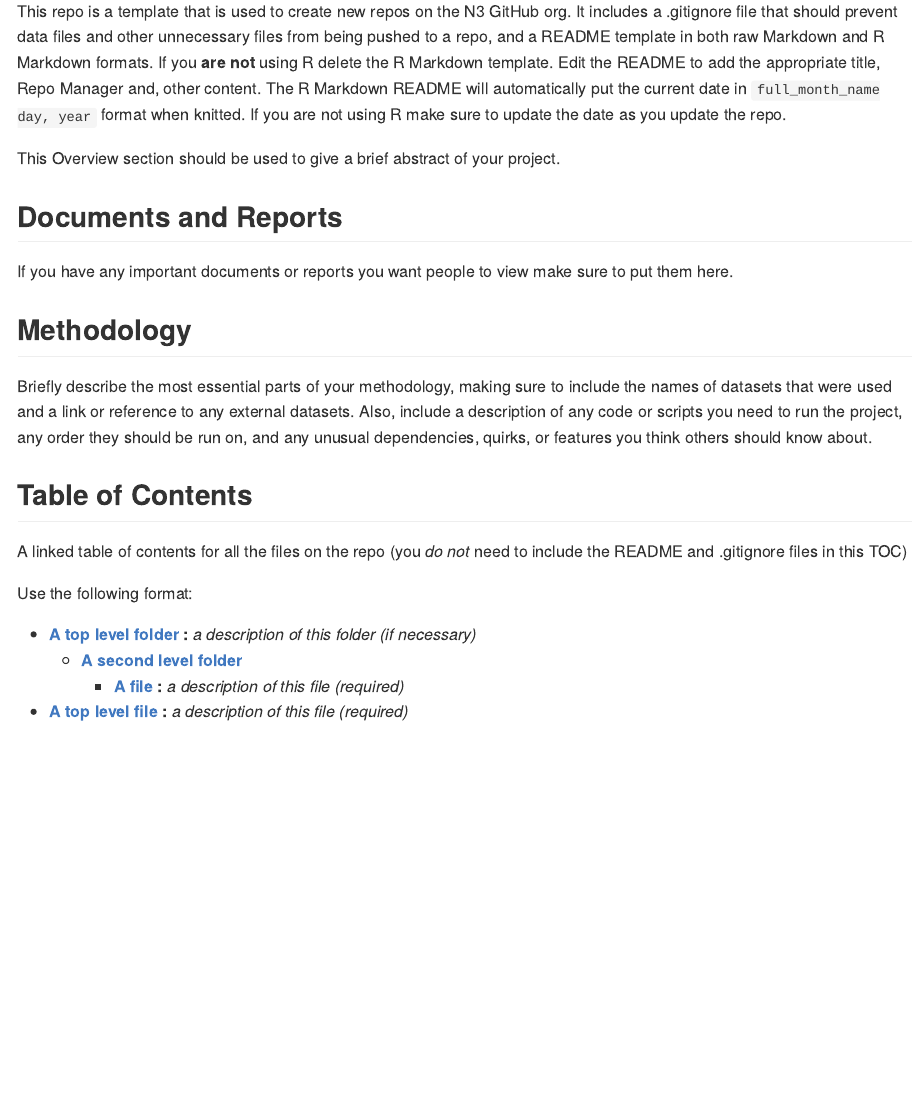
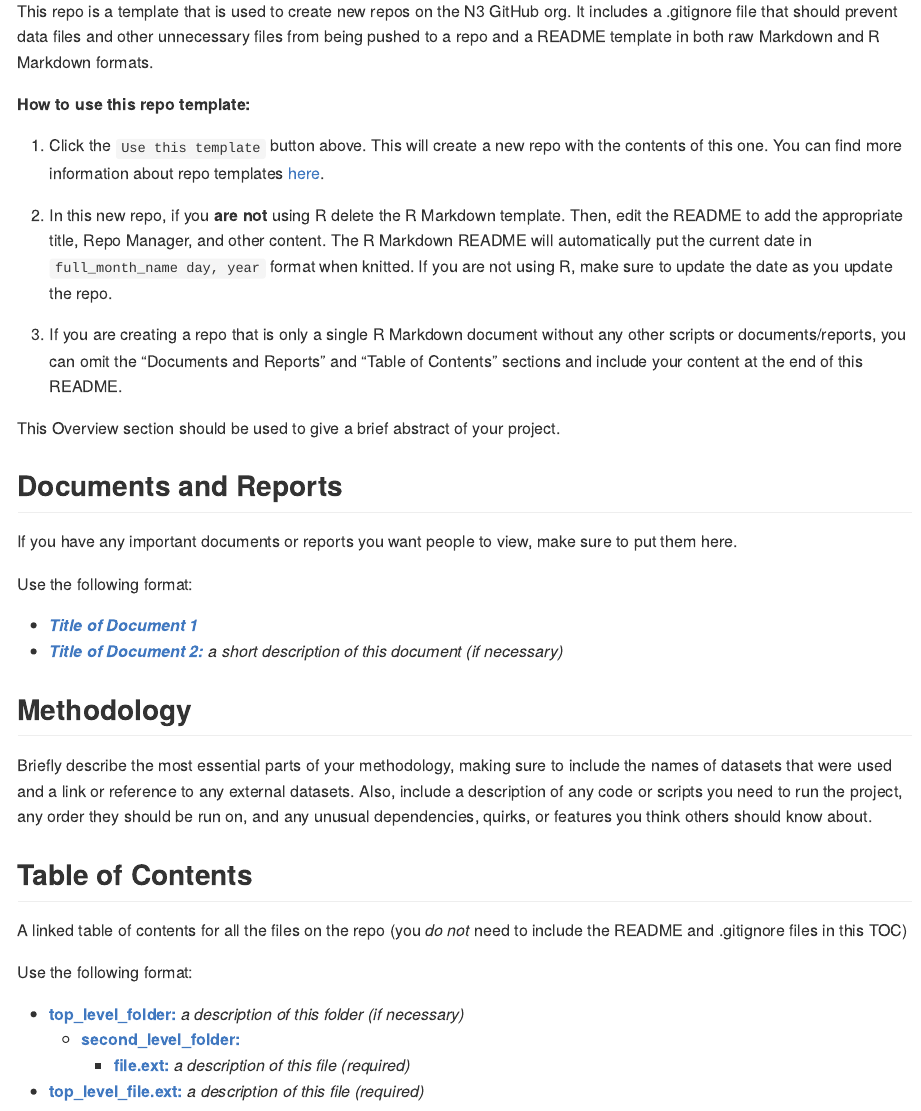
Before and after one commit to cornersresearch/Crew-Detection, an R Markdown document (README.Rmd): the page in a window 1100 px wide, from 250 px down. The pictures show the output file README.md that the author committed with the source, drawn offline in the style of GitHub.

Commit message:
Adjusted formatting of README, added better overview section

````diff
--- a/README.Rmd
+++ b/README.Rmd
@@ -10,13 +10,26 @@ knitr::opts_chunk$set(echo = TRUE)
 ```
 
 ## Overview
-This repo is a template that is used to create new repos on the N3 GitHub org. It includes a .gitignore file that should prevent data files and other unnecessary files from being pushed to a repo, and a README template in both raw Markdown and R Markdown formats. If you **are not** using R delete the R Markdown template. Edit the README to add the appropriate title, Repo Manager and, other content. The R Markdown README will automatically put the current date in `full_month_name day, year` format when knitted. If you are not using R make sure to update the date as you update the repo.
+This repo is a template that is used to create new repos on the N3 GitHub org. It includes a .gitignore file that should prevent data files and other unnecessary files from being pushed to a repo and a README template in both raw Markdown and R Markdown formats.
+
+**How to use this repo template:**
+
+1. Click the `Use this template` button above. This will create a new repo with the contents of this one. You can find more information about repo templates [here](https://docs.github.com/en/github/creating-cloning-and-archiving-repositories/creating-a-repository-from-a-template).
+
+1. In this new repo, if you **are not** using R delete the R Markdown template. Then, edit the README to add the appropriate title, Repo Manager, and other content. The R Markdown README will automatically put the current date in `full_month_name day, year` format when knitted. If you are not using R, make sure to update the date as you update the repo.
+
+1. If you are creating a repo that is only a single R Markdown document without any other scripts or documents/reports, you can omit the "Documents and Reports" and "Table of Contents" sections and include your content at the end of this README.
 
 This Overview section should be used to give a brief abstract of your project.
 
 ## Documents and Reports
 
-If you have any important documents or reports you want people to view make sure to put them here.
+If you have any important documents or reports you want people to view, make sure to put them here.
+
+Use the following format:
+
+- ***[Title of Document 1](path/to/document.pdf)***
+- ***[Title of Document 2:](path/to/document.pdf)*** *a short description of this document (if necessary)*
 
 ## Methodology
 
@@ -27,10 +40,10 @@ A linked table of contents for all the files on the repo (you *do not* need to i
 
 Use the following format:
 
-- **[A top level folder]() :** *a description of this folder (if necessary)*
-  - **[A second level folder]()**
-    - **[A file]() :** *a description of this file (required)*
-- **[A top level file]() :** *a description of this file (required)*
+- **[top_level_folder:](top_level_folder/)** *a description of this folder (if necessary)*
+  - **[second_level_folder:](second_level_folder/)**
+    - **[file.ext:](second_level_folder/file.ext)** *a description of this file (required)*
+- **[top_level_file.ext:](top_level_file.ext)** *a description of this file (required)*
 
 ## References
 
````
Also changed, not shown: README.md.
